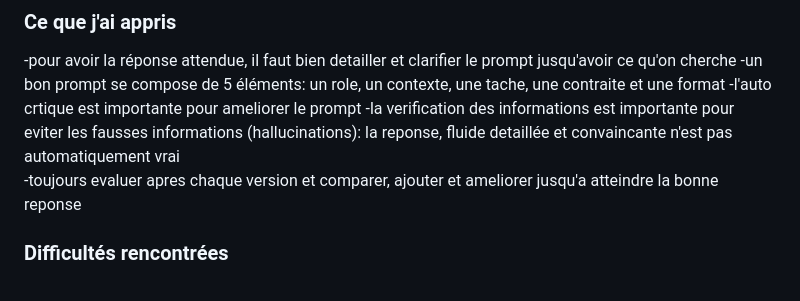
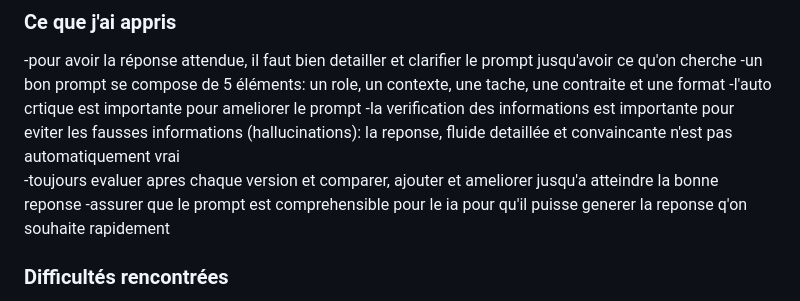
Before and after one commit to syrine-1/journal-veille-techno-syrine-sellami, a Markdown page: README.md, the part around the change. GitHub-like rendering.

Commit message:
Enhance README with prompt clarity guidance
Added a point about ensuring prompts are comprehensible for AI.

```diff
--- a/README.md
+++ b/README.md
@@ -46,6 +46,7 @@ le resultat etait idéale et totalement ce que je cherche
 -l'auto crtique est importante pour ameliorer le prompt
 -la verification des informations est importante pour eviter les fausses informations (hallucinations): la reponse, fluide detaillée et convaincante n'est pas automatiquement vrai
 -toujours evaluer apres chaque version et comparer, ajouter et ameliorer jusqu'a atteindre la bonne reponse
+-assurer que le prompt est comprehensible pour le ia pour qu'il puisse generer la reponse q'on souhaite rapidement
 
 ### Difficultés rencontrées
 -la formulation parfaite du prompt necessite du temps c'est pourquoi la réponse du ia n'etait pas parfait mais plutot proche de ce qu'on souhaite achever
```
